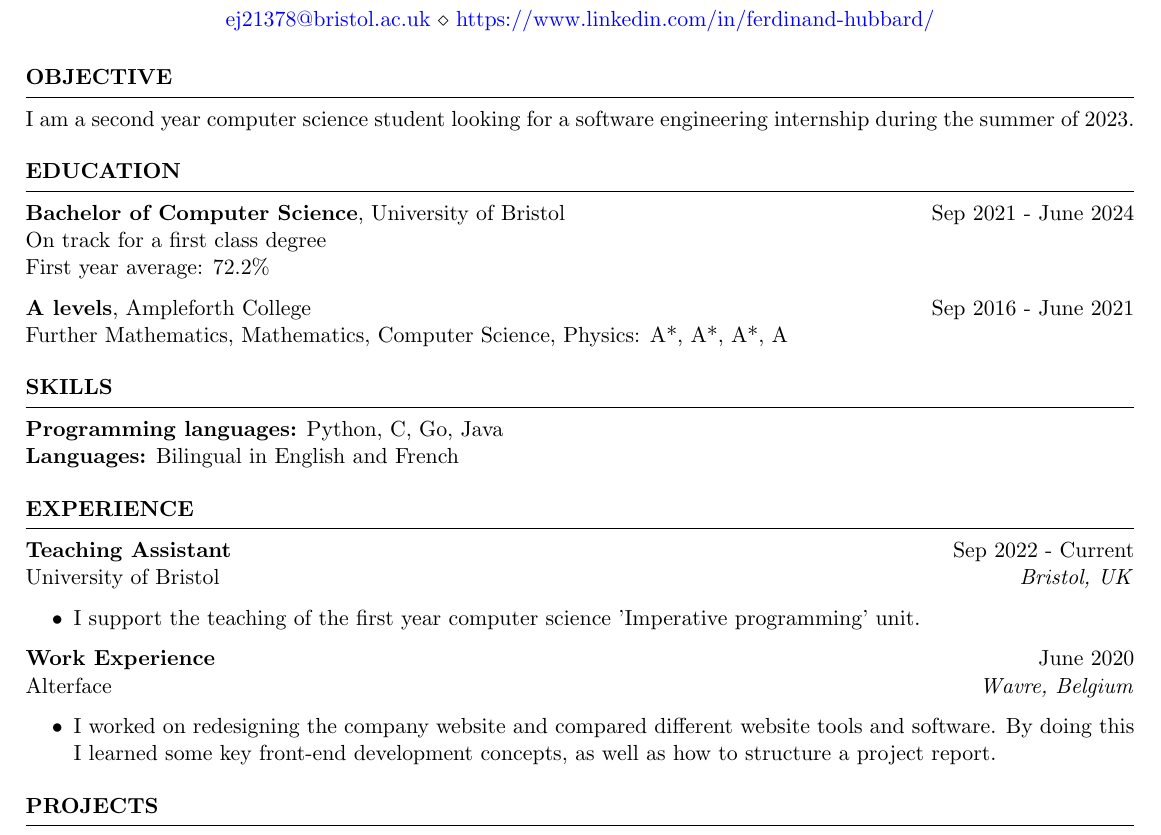
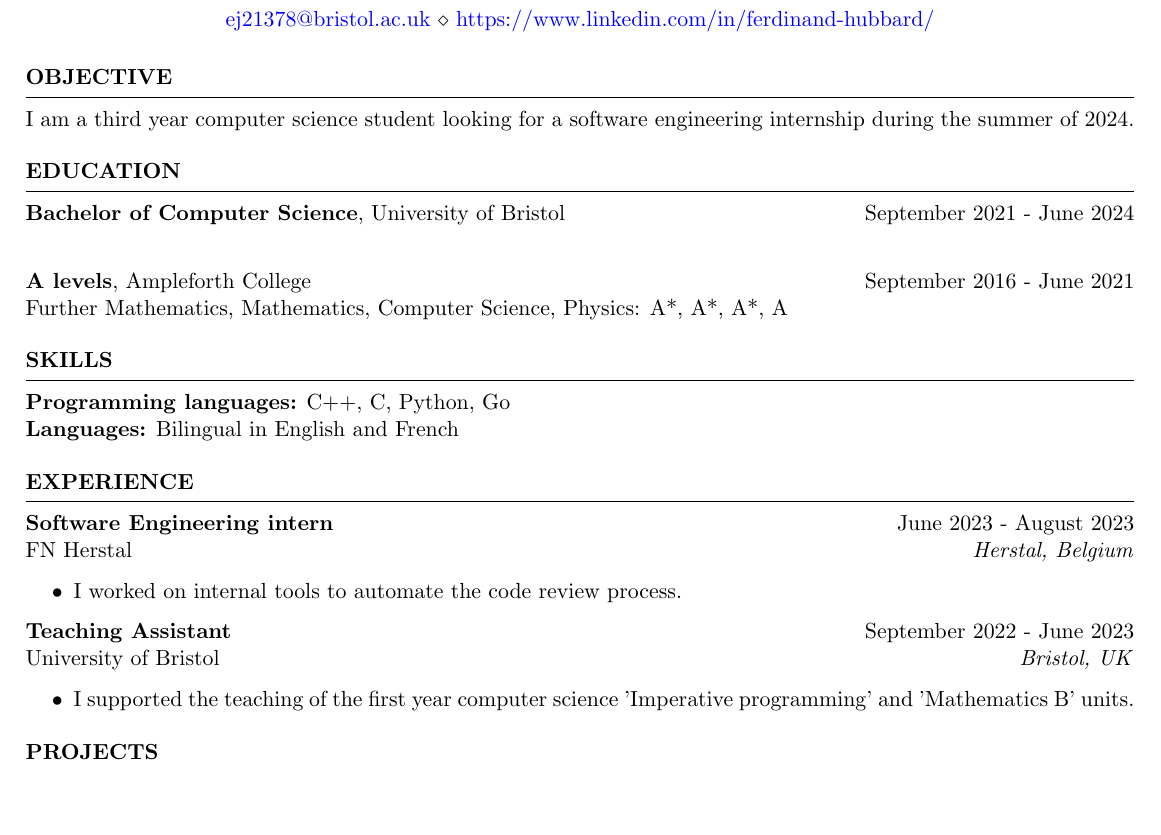
Before and after one commit to ferdinandhubbard981/resume, a LaTeX CV (resume.tex): part of the page, cut so that both start at the same text, the shorter picture padded with empty space. Compiled offline with pdfLaTeX.

Commit message:
updated cv and added gitignore

```diff
--- a/resume.tex
+++ b/resume.tex
@@ -16,7 +16,7 @@
 
 \begin{rSection}{OBJECTIVE}
 
-{I am a second year computer science student looking for a software engineering internship during the summer of 2023.}
+{I am a third year computer science student looking for a software engineering internship during the summer of 2024.}
 
 
 \end{rSection}
@@ -26,11 +26,9 @@
 
 \begin{rSection}{Education}
 
-{\bf Bachelor of Computer Science}, University of Bristol \hfill {Sep 2021 - June 2024} \\
-On track for a first class degree \\
-First year average: 72.2\%
+{\bf Bachelor of Computer Science}, University of Bristol \hfill {September 2021 - June 2024} \\
 
-{\bf A levels}, Ampleforth College \hfill {Sep 2016 - June 2021} \\
+{\bf A levels}, Ampleforth College \hfill {September 2016 - June 2021} \\
 Further Mathematics, Mathematics, Computer Science, Physics: A*, A*, A*, A
 
 \end{rSection}
@@ -40,28 +38,25 @@ Further Mathematics, Mathematics, Computer Science, Physics: A*, A*, A*, A
 %----------------------------------------------------------------------------------------
 \begin{rSection}{SKILLS}
 
-{\bf Programming languages:} Python, C, Go, Java\\
+{\bf Programming languages:} C++, C, Python, Go\\
 {\bf Languages:} Bilingual in English and French
 
 \end{rSection}
 
 \begin{rSection}{EXPERIENCE}
 
-\textbf{Teaching Assistant} \hfill Sep 2022 - Current\\
+\textbf{Software Engineering intern} \hfill June 2023 - August 2023\\
+FN Herstal \hfill \textit{Herstal, Belgium}
+ \begin{itemize}
+    \itemsep -3pt {}
+     \item I worked on internal tools to automate the code review process.
+ \end{itemize}
+
+\textbf{Teaching Assistant} \hfill September 2022 - June 2023\\
 University of Bristol \hfill \textit{Bristol, UK}
  \begin{itemize}
     \itemsep -3pt {}
-     \item I support the teaching of the first year computer science 'Imperative programming' unit.
- \end{itemize}
-
- \textbf{Work Experience} \hfill June 2020\\
-Alterface\hfill \textit{Wavre, Belgium}
- \begin{itemize}
-    \itemsep -3pt {}
-     \item I worked on redesigning the company website and
-compared different website tools and software. By
-doing this I learned some key front-end development
-concepts, as well as how to structure a project report.
+     \item I supported the teaching of the first year computer science 'Imperative programming' and 'Mathematics B' units.
  \end{itemize}
 
 \end{rSection}
```
Also changed, not shown: resume.pdf, 2 other files.
